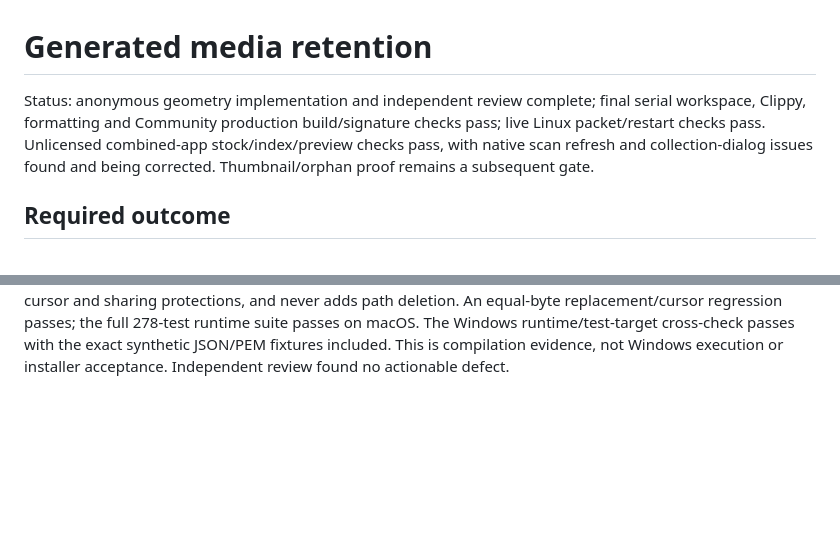
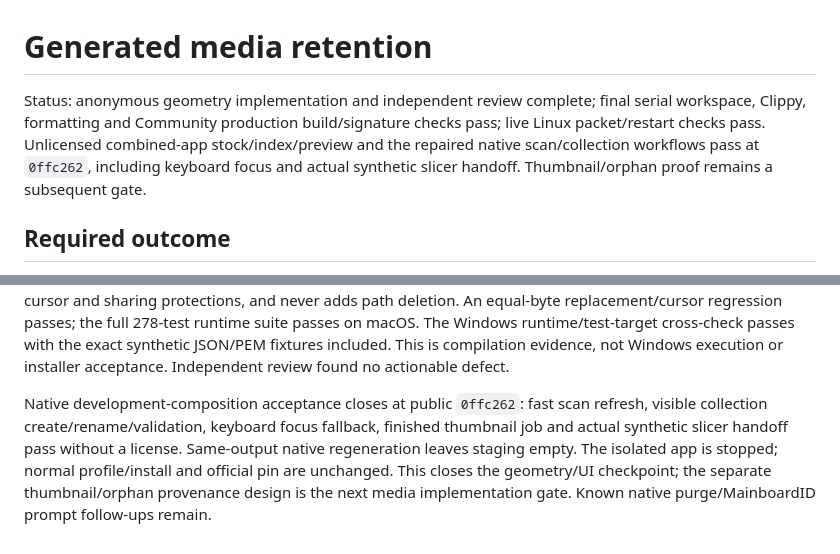
Before and after one commit to cubiclejuice/gogglelab, a Markdown page: docs/GENERATED-MEDIA-RETENTION-PLAN.md, 2 parts joined by grey strips. Drawn GitHub-style; blank space fills up the shorter version.

```diff
--- a/docs/GENERATED-MEDIA-RETENTION-PLAN.md
+++ b/docs/GENERATED-MEDIA-RETENTION-PLAN.md
@@ -1,6 +1,6 @@
 # Generated media retention
 
-Status: anonymous geometry implementation and independent review complete; final serial workspace, Clippy, formatting and Community production build/signature checks pass; live Linux packet/restart checks pass. Unlicensed combined-app stock/index/preview checks pass, with native scan refresh and collection-dialog issues found and being corrected. Thumbnail/orphan proof remains a subsequent gate.
+Status: anonymous geometry implementation and independent review complete; final serial workspace, Clippy, formatting and Community production build/signature checks pass; live Linux packet/restart checks pass. Unlicensed combined-app stock/index/preview and the repaired native scan/collection workflows pass at `0ffc262`, including keyboard focus and actual synthetic slicer handoff. Thumbnail/orphan proof remains a subsequent gate.
 
 ## Required outcome
 
@@ -184,3 +184,11 @@ adds path deletion. An equal-byte replacement/cursor regression passes; the full
 passes with the exact synthetic JSON/PEM fixtures included. This is compilation
 evidence, not Windows execution or installer acceptance. Independent review found
 no actionable defect.
+
+Native development-composition acceptance closes at public `0ffc262`: fast scan
+refresh, visible collection create/rename/validation, keyboard focus fallback,
+finished thumbnail job and actual synthetic slicer handoff pass without a license.
+Same-output native regeneration leaves staging empty. The isolated app is stopped;
+normal profile/install and official pin are unchanged. This closes the geometry/UI
+checkpoint; the separate thumbnail/orphan provenance design is the next media
+implementation gate. Known native purge/MainboardID prompt follow-ups remain.
```
Also changed, not shown: docs/FREE-PRINTVENTORY-PARITY-PLAN.md (+52 -0 lines), docs/WINDOWS-FRIEND-ACCEPTANCE.md (+9 -0 lines).
